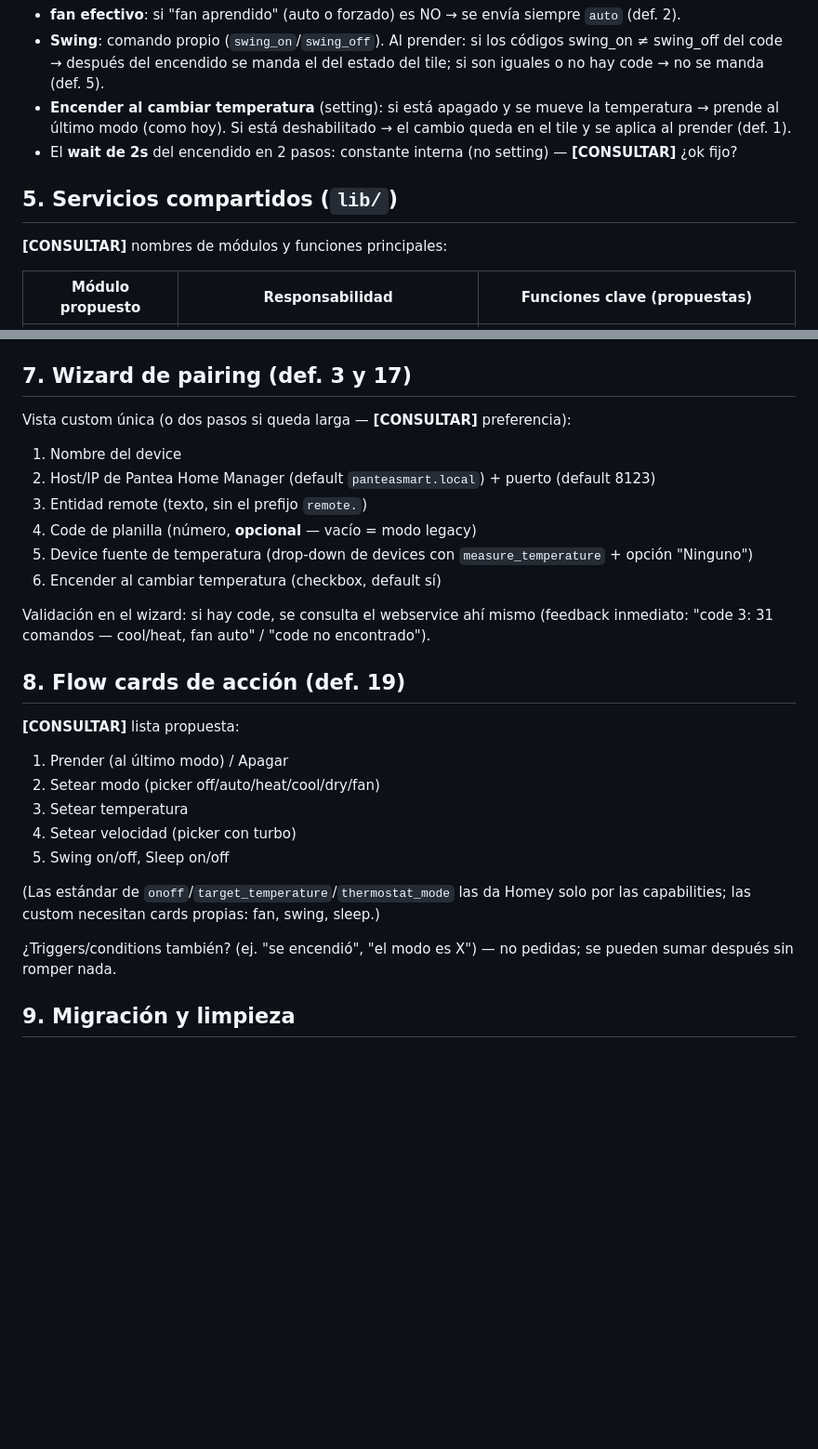
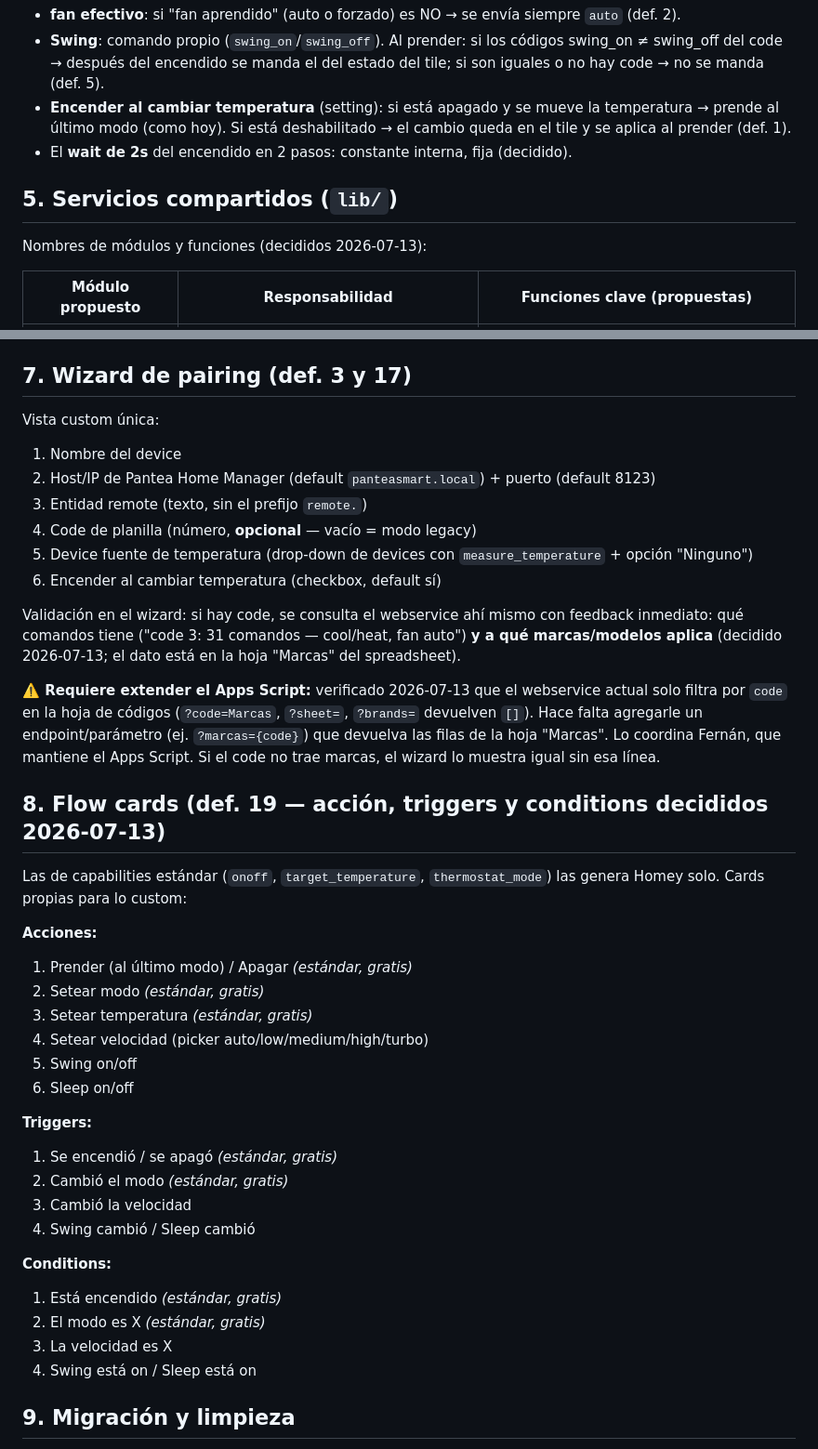
Before and after one commit to defelicerafael/virtual_device_ac, a Markdown page: docs/propuesta-diseno.md, 2 parts joined by grey strips. Shown at 93% size. Rendered like a GitHub page; blank space fills up the shorter version.

Commit message:
docs: propuesta de diseño aprobada con decisiones finales
Driver 'ac', capability fan_mode + ids viejos, wait 2s fijo, wizard de
una vista que muestra marcas/modelos del code (requiere extender el
Apps Script: hoy no expone la hoja Marcas), flow cards de acción +
triggers + conditions.

Co-Authored-By: Claude Fable 5 <noreply@anthropic.com>

```diff
--- a/docs/propuesta-diseno.md
+++ b/docs/propuesta-diseno.md
@@ -56,11 +56,11 @@ Reglas particulares:
 - **fan efectivo**: si "fan aprendido" (auto o forzado) es NO → se envía siempre `auto` (def. 2).
 - **Swing**: comando propio (`swing_on`/`swing_off`). Al prender: si los códigos swing_on ≠ swing_off del code → después del encendido se manda el del estado del tile; si son iguales o no hay code → no se manda (def. 5).
 - **Encender al cambiar temperatura** (setting): si está apagado y se mueve la temperatura → prende al último modo (como hoy). Si está deshabilitado → el cambio queda en el tile y se aplica al prender (def. 1).
-- El **wait de 2s** del encendido en 2 pasos: constante interna (no setting) — **[CONSULTAR]** ¿ok fijo?
+- El **wait de 2s** del encendido en 2 pasos: constante interna, fija (decidido).
 
 ## 5. Servicios compartidos (`lib/`)
 
-**[CONSULTAR]** nombres de módulos y funciones principales:
+Nombres de módulos y funciones (decididos 2026-07-13):
 
 | Módulo propuesto | Responsabilidad | Funciones clave (propuestas) |
 |---|---|---|
@@ -80,7 +80,7 @@ Reglas particulares:
 
 ## 7. Wizard de pairing (def. 3 y 17)
 
-Vista custom única (o dos pasos si queda larga — **[CONSULTAR]** preferencia):
+Vista custom única:
 
 1. Nombre del device
 2. Host/IP de Pantea Home Manager (default `panteasmart.local`) + puerto (default 8123)
@@ -89,21 +89,33 @@ Vista custom única (o dos pasos si queda larga — **[CONSULTAR]** preferencia)
 5. Device fuente de temperatura (drop-down de devices con `measure_temperature` + opción "Ninguno")
 6. Encender al cambiar temperatura (checkbox, default sí)
 
-Validación en el wizard: si hay code, se consulta el webservice ahí mismo (feedback inmediato: "code 3: 31 comandos — cool/heat, fan auto" / "code no encontrado").
+Validación en el wizard: si hay code, se consulta el webservice ahí mismo con feedback inmediato: qué comandos tiene ("code 3: 31 comandos — cool/heat, fan auto") **y a qué marcas/modelos aplica** (decidido 2026-07-13; el dato está en la hoja "Marcas" del spreadsheet).
 
-## 8. Flow cards de acción (def. 19)
+**⚠️ Requiere extender el Apps Script:** verificado 2026-07-13 que el webservice actual solo filtra por `code` en la hoja de códigos (`?code=Marcas`, `?sheet=`, `?brands=` devuelven `[]`). Hace falta agregarle un endpoint/parámetro (ej. `?marcas={code}`) que devuelva las filas de la hoja "Marcas". Lo coordina Fernán, que mantiene el Apps Script. Si el code no trae marcas, el wizard lo muestra igual sin esa línea.
 
-**[CONSULTAR]** lista propuesta:
+## 8. Flow cards (def. 19 — acción, triggers y conditions decididos 2026-07-13)
 
-1. Prender (al último modo) / Apagar
-2. Setear modo (picker off/auto/heat/cool/dry/fan)
-3. Setear temperatura
-4. Setear velocidad (picker con turbo)
-5. Swing on/off, Sleep on/off
+Las de capabilities estándar (`onoff`, `target_temperature`, `thermostat_mode`) las genera Homey solo. Cards propias para lo custom:
 
-(Las estándar de `onoff`/`target_temperature`/`thermostat_mode` las da Homey solo por las capabilities; las custom necesitan cards propias: fan, swing, sleep.)
+**Acciones:**
+1. Prender (al último modo) / Apagar *(estándar, gratis)*
+2. Setear modo *(estándar, gratis)*
+3. Setear temperatura *(estándar, gratis)*
+4. Setear velocidad (picker auto/low/medium/high/turbo)
+5. Swing on/off
+6. Sleep on/off
 
-¿Triggers/conditions también? (ej. "se encendió", "el modo es X") — no pedidas; se pueden sumar después sin romper nada.
+**Triggers:**
+1. Se encendió / se apagó *(estándar, gratis)*
+2. Cambió el modo *(estándar, gratis)*
+3. Cambió la velocidad
+4. Swing cambió / Sleep cambió
+
+**Conditions:**
+1. Está encendido *(estándar, gratis)*
+2. El modo es X *(estándar, gratis)*
+3. La velocidad es X
+4. Swing está on / Sleep está on
 
 ## 9. Migración y limpieza
 
```
Also changed, not shown: other parts of docs/propuesta-diseno.md (+4 -4 lines), docs/estado-rediseno.md (+3 -3 lines).
